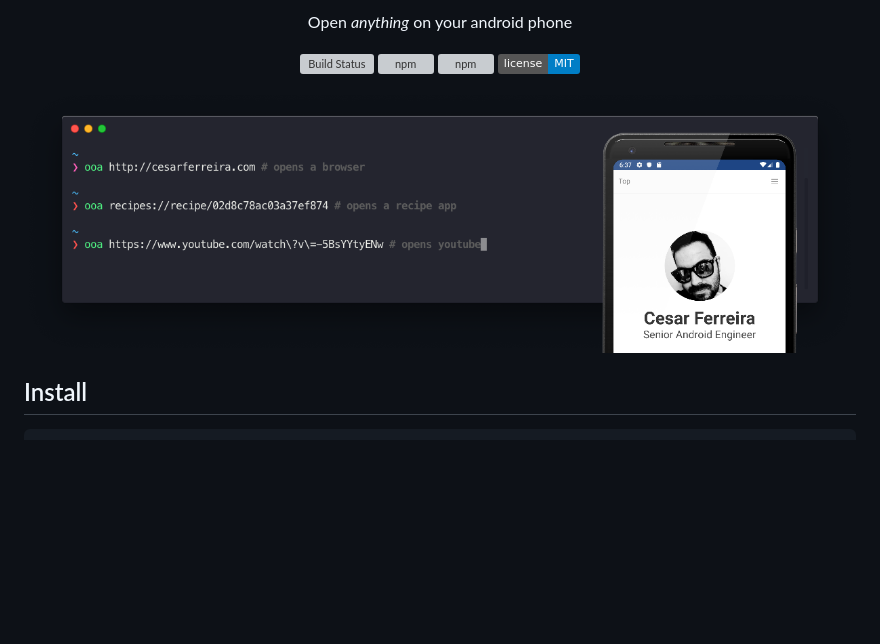
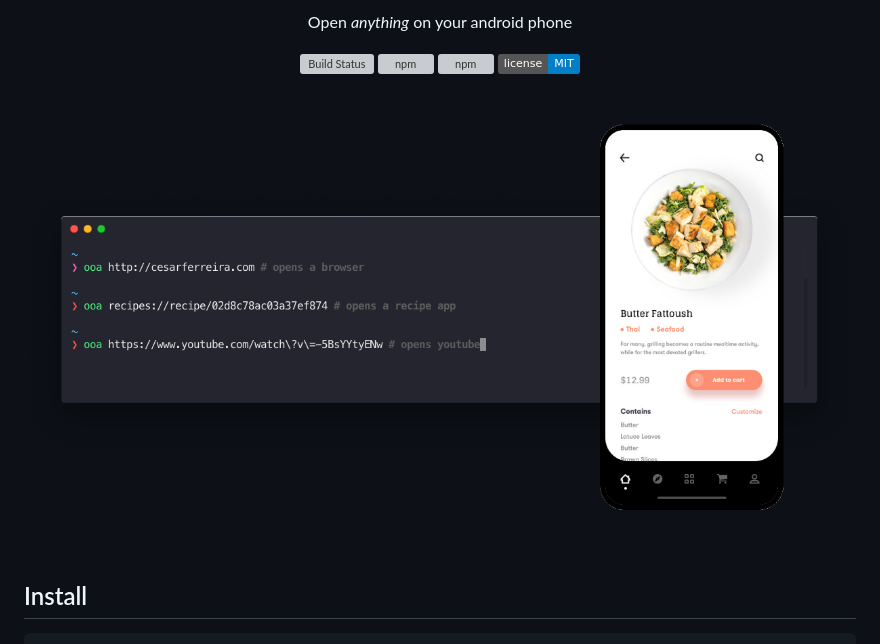
Before and after one commit to cesarferreira/open-on-android, a Markdown page: README.md, the part around one of its changes. GitHub-like rendering; pictures changed too: extras/ss2.png (added); badges without logos; blank space fills up the shorter version; grey boxes are pictures that could not be loaded.

```diff
--- a/README.md
+++ b/README.md
@@ -13,7 +9,7 @@
 </p>
 
 <p align="center">
-  <img src="extras/ss.png" width="100%" />
+  <img src="extras/ss2.png" width="100%" />
 </p>
 
 ## Install
```
Also changed, not shown: other parts of README.md (+0 -4 lines).
